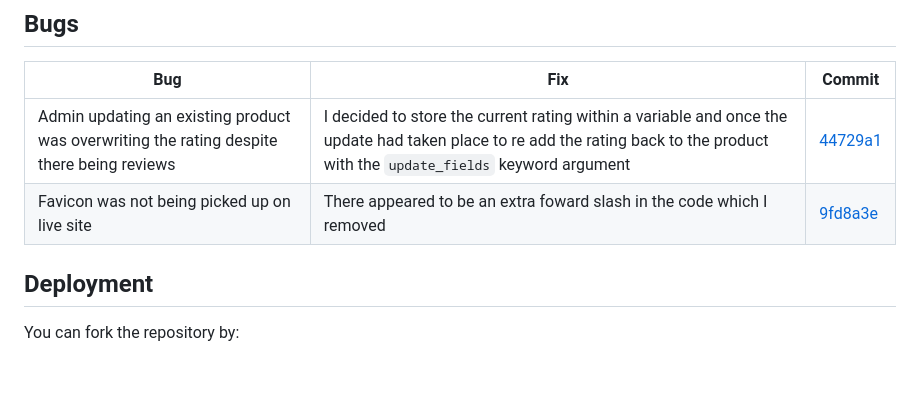
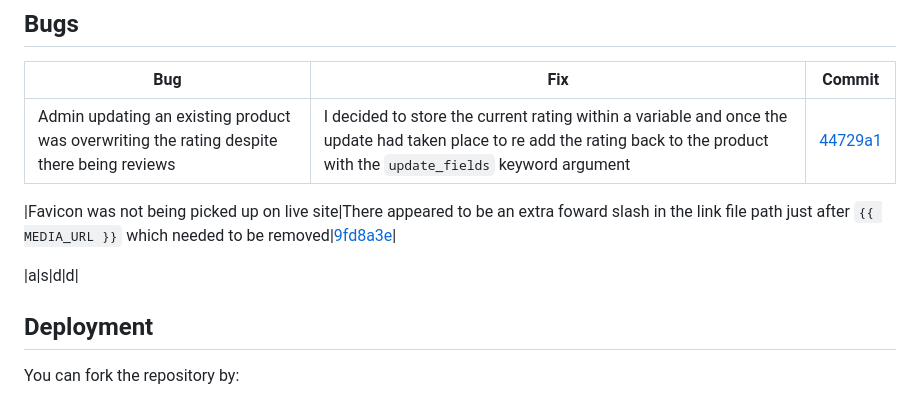
Before and after one commit to ofemiashiru/CI_MS4_ASHTECHS, a Markdown page: README.md, the part around the change. Drawn GitHub-style; blank space fills up the shorter version.

Commit message:
readme: edit bug section

```diff
--- a/README.md
+++ b/README.md
@@ -764,7 +764,10 @@ The website is completely responsive and has been tested on mobile, tablet and d
 | **Bug** | **Fix** | **Commit**|
 |---------|---------|-----------|
 |Admin updating an existing product was overwriting the rating despite there being reviews |I decided to store the current rating within a variable and once the update had taken place to re add the rating back to the product with the `update_fields` keyword argument |[44729a1](https://github.com/ofemiashiru/CI_MS4_PUMA/commit/44729a1d2360eaf482ac20b58817e8d91f795dba)|
-|Favicon was not being picked up on live site|There appeared to be an extra foward slash in the code which I removed|[9fd8a3e](https://github.com/ofemiashiru/CI_MS4_PUMA/commit/9fd8a3ebfaa650861ff843e646c318f1dd3e2522)|
+
+|Favicon was not being picked up on live site|There appeared to be an extra foward slash in the link file path just after `{{ MEDIA_URL }}` which needed to be removed|[9fd8a3e](https://github.com/ofemiashiru/CI_MS4_PUMA/commit/9fd8a3ebfaa650861ff843e646c318f1dd3e2522)|
+
+|a|s|d|d|
 
 ## Deployment
 
```
